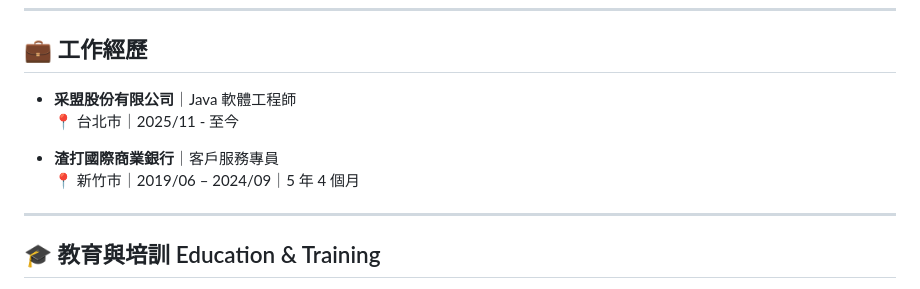
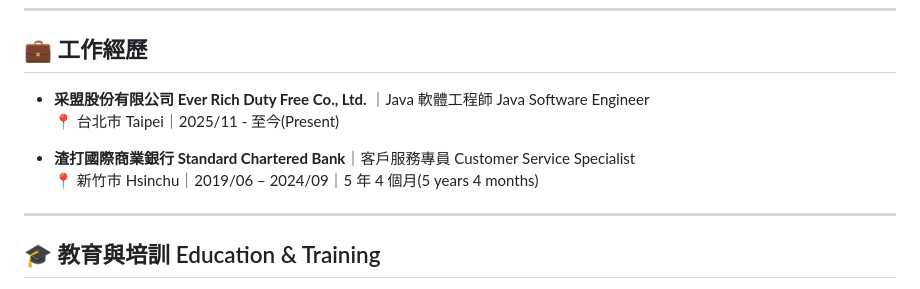
Before and after one commit to WilliamHsieh615/curriculum-vitae, a Markdown page: README.md, the part around the change. Drawn GitHub-style.

```diff
--- a/README.md
+++ b/README.md
@@ -17,11 +17,11 @@
 
 ## 💼 工作經歷
 
-- **采盟股份有限公司**｜Java 軟體工程師
-  📍 台北市｜2025/11 - 至今
+- **采盟股份有限公司 Ever Rich Duty Free Co., Ltd.** ｜Java 軟體工程師 Java Software Engineer
+  📍 台北市 Taipei｜2025/11 - 至今(Present)
 
-- **渣打國際商業銀行**｜客戶服務專員
-  📍 新竹市｜2019/06 – 2024/09｜5 年 4 個月
+- **渣打國際商業銀行 Standard Chartered Bank**｜客戶服務專員 Customer Service Specialist
+  📍 新竹市 Hsinchu｜2019/06 – 2024/09｜5 年 4 個月(5 years 4 months)
 
 ---
 
```
